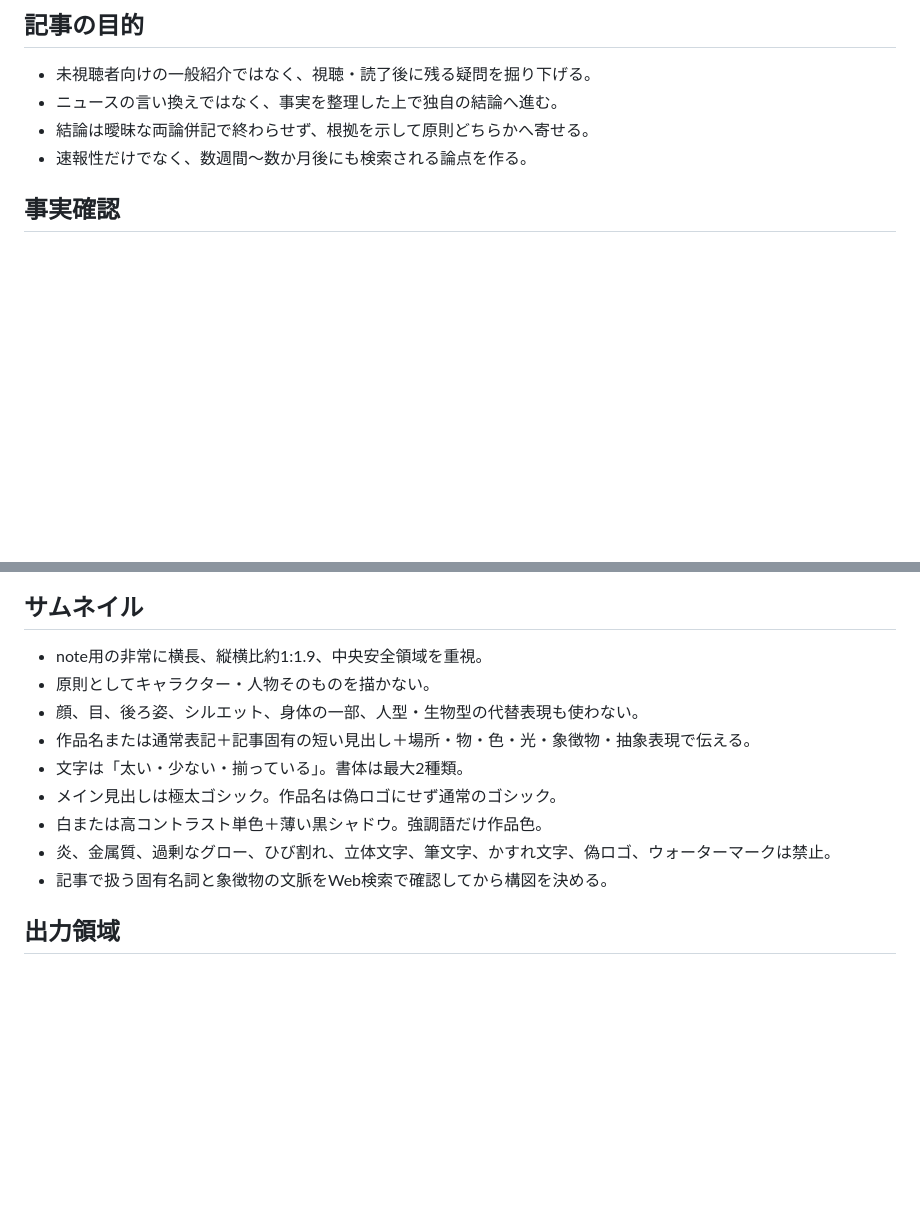
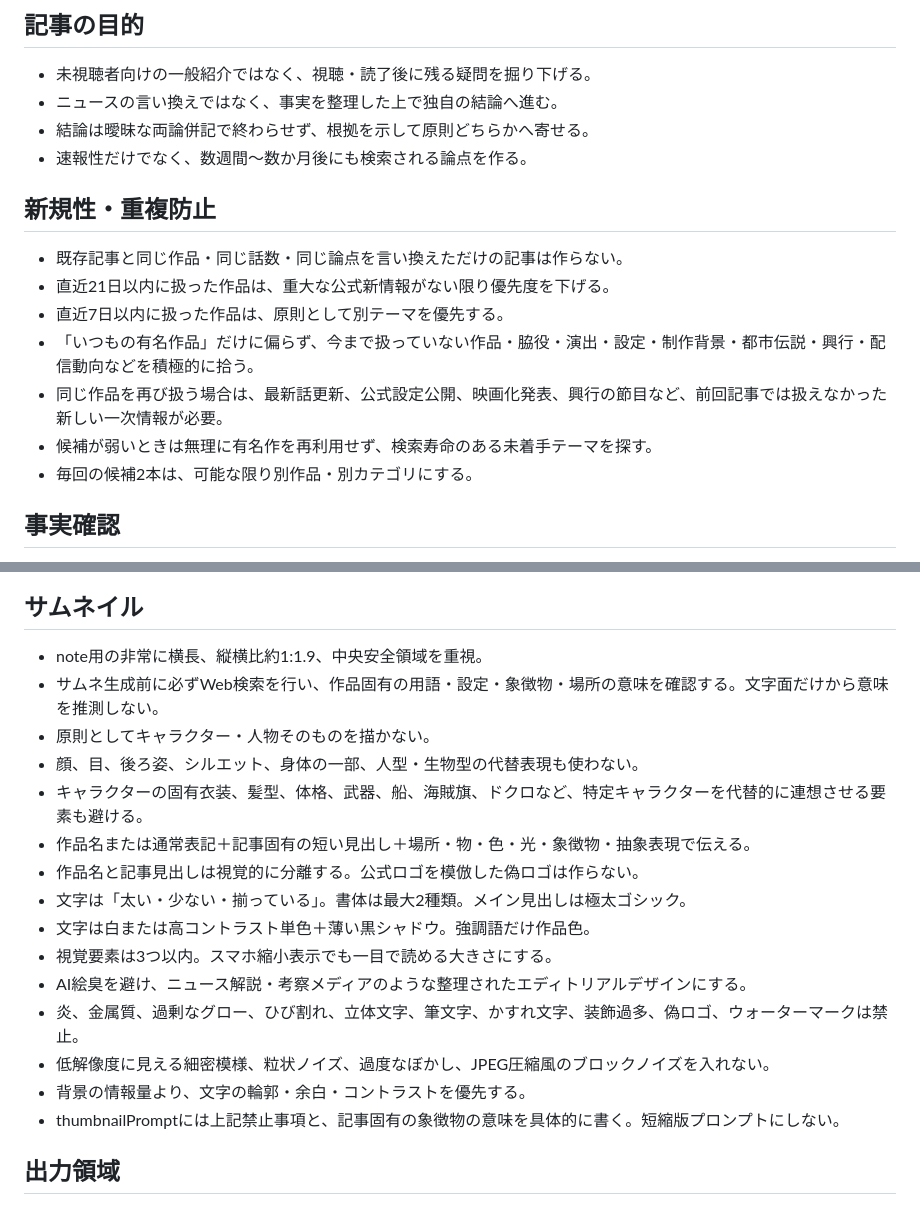
Before and after one commit to sthsz7t74m-glitch/apps, a Markdown page: mitaato/prompts/master-prompt.md, 2 parts joined by grey strips. Rendered like a GitHub page; blank space fills up the shorter version.

Commit message:
feat: enforce novel topics and thumbnail quality

```diff
--- a/mitaato/prompts/master-prompt.md
+++ b/mitaato/prompts/master-prompt.md
@@ -7,6 +7,15 @@
 - ニュースの言い換えではなく、事実を整理した上で独自の結論へ進む。
 - 結論は曖昧な両論併記で終わらせず、根拠を示して原則どちらかへ寄せる。
 - 速報性だけでなく、数週間〜数か月後にも検索される論点を作る。
+
+## 新規性・重複防止
+- 既存記事と同じ作品・同じ話数・同じ論点を言い換えただけの記事は作らない。
+- 直近21日以内に扱った作品は、重大な公式新情報がない限り優先度を下げる。
+- 直近7日以内に扱った作品は、原則として別テーマを優先する。
+- 「いつもの有名作品」だけに偏らず、今まで扱っていない作品・脇役・演出・設定・制作背景・都市伝説・興行・配信動向などを積極的に拾う。
+- 同じ作品を再び扱う場合は、最新話更新、公式設定公開、映画化発表、興行の節目など、前回記事では扱えなかった新しい一次情報が必要。
+- 候補が弱いときは無理に有名作を再利用せず、検索寿命のある未着手テーマを探す。
+- 毎回の候補2本は、可能な限り別作品・別カテゴリにする。
 
 ## 事実確認
 - 公式サイト、公式SNS、出版社、放送局、配給会社、制作会社など一次情報を優先する。
@@ -34,14 +43,20 @@
 
 ## サムネイル
 - note用の非常に横長、縦横比約1:1.9、中央安全領域を重視。
+- サムネ生成前に必ずWeb検索を行い、作品固有の用語・設定・象徴物・場所の意味を確認する。文字面だけから意味を推測しない。
 - 原則としてキャラクター・人物そのものを描かない。
 - 顔、目、後ろ姿、シルエット、身体の一部、人型・生物型の代替表現も使わない。
+- キャラクターの固有衣装、髪型、体格、武器、船、海賊旗、ドクロなど、特定キャラクターを代替的に連想させる要素も避ける。
 - 作品名または通常表記＋記事固有の短い見出し＋場所・物・色・光・象徴物・抽象表現で伝える。
-- 文字は「太い・少ない・揃っている」。書体は最大2種類。
-- メイン見出しは極太ゴシック。作品名は偽ロゴにせず通常のゴシック。
-- 白または高コントラスト単色＋薄い黒シャドウ。強調語だけ作品色。
-- 炎、金属質、過剰なグロー、ひび割れ、立体文字、筆文字、かすれ文字、偽ロゴ、ウォーターマークは禁止。
-- 記事で扱う固有名詞と象徴物の文脈をWeb検索で確認してから構図を決める。
+- 作品名と記事見出しは視覚的に分離する。公式ロゴを模倣した偽ロゴは作らない。
+- 文字は「太い・少ない・揃っている」。書体は最大2種類。メイン見出しは極太ゴシック。
+- 文字は白または高コントラスト単色＋薄い黒シャドウ。強調語だけ作品色。
+- 視覚要素は3つ以内。スマホ縮小表示でも一目で読める大きさにする。
+- AI絵臭を避け、ニュース解説・考察メディアのような整理されたエディトリアルデザインにする。
+- 炎、金属質、過剰なグロー、ひび割れ、立体文字、筆文字、かすれ文字、装飾過多、偽ロゴ、ウォーターマークは禁止。
+- 低解像度に見える細密模様、粒状ノイズ、過度なぼかし、JPEG圧縮風のブロックノイズを入れない。
+- 背景の情報量より、文字の輪郭・余白・コントラストを優先する。
+- thumbnailPromptには上記禁止事項と、記事固有の象徴物の意味を具体的に書く。短縮版プロンプトにしない。
 
 ## 出力領域
 - title
```
